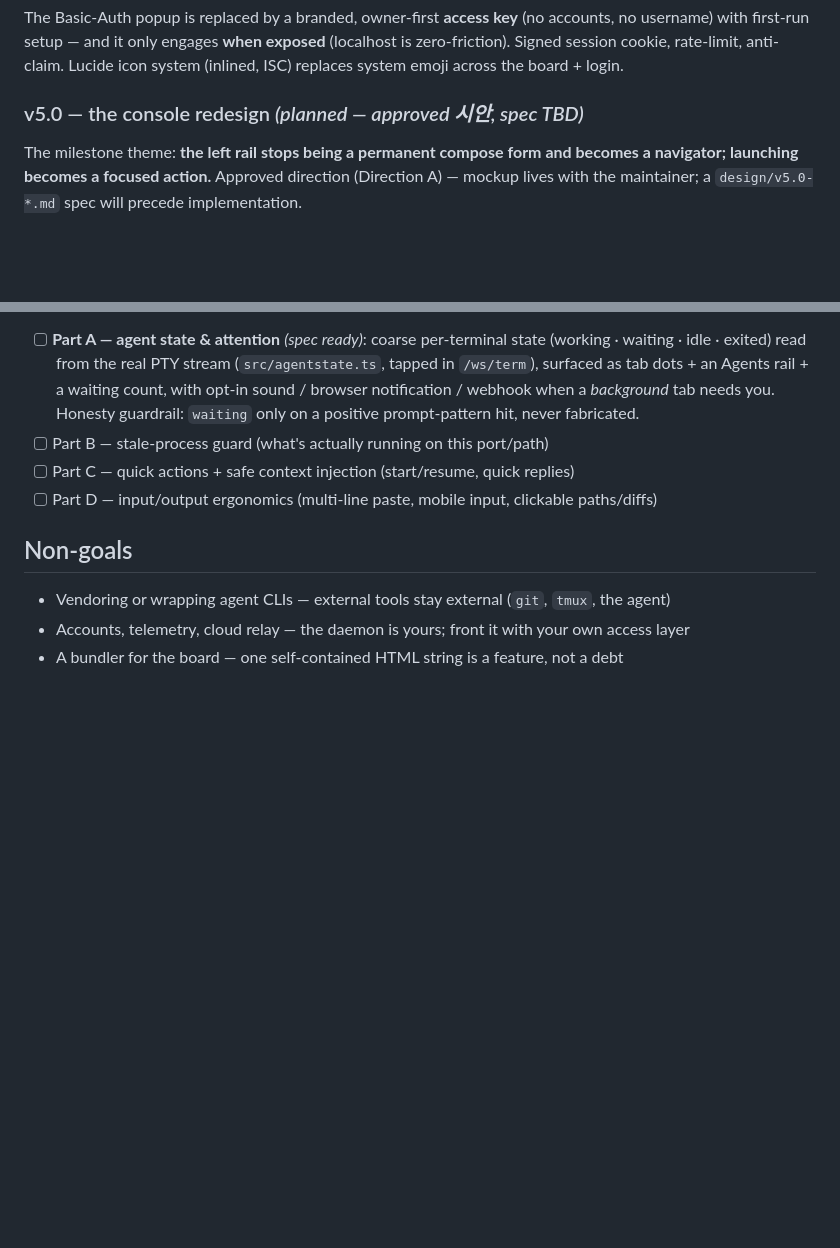
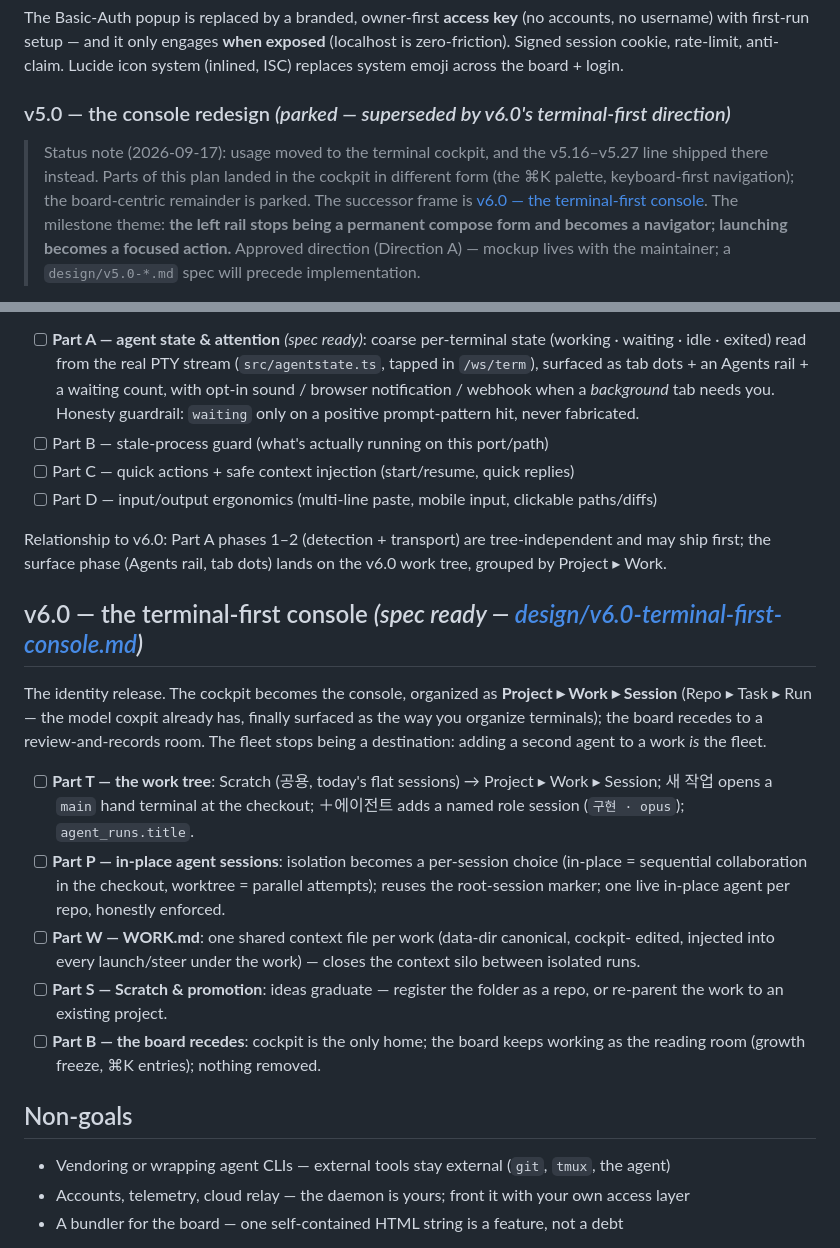
Before and after one commit to hanmariyang/coxpit-oss, a Markdown page: docs/ROADMAP.md, 2 parts joined by grey strips. Drawn GitHub-style; blank space fills up the shorter version.

```diff
--- a/docs/ROADMAP.md
+++ b/docs/ROADMAP.md
@@ -196,7 +196,12 @@ no username) with first-run setup — and it only engages **when exposed** (loca
 zero-friction). Signed session cookie, rate-limit, anti-claim. Lucide icon system
 (inlined, ISC) replaces system emoji across the board + login.
 
-### v5.0 — the console redesign *(planned — approved 시안, spec TBD)*
+### v5.0 — the console redesign *(parked — superseded by v6.0's terminal-first direction)*
+
+> Status note (2026-09-17): usage moved to the terminal cockpit, and the v5.16–v5.27 line
+> shipped there instead. Parts of this plan landed in the cockpit in different form (the ⌘K
+> palette, keyboard-first navigation); the board-centric remainder is parked. The successor
+> frame is [v6.0 — the terminal-first console](../design/v6.0-terminal-first-console.md).
 The milestone theme: **the left rail stops being a permanent compose form and becomes a
 navigator; launching becomes a focused action.** Approved direction (Direction A) —
 mockup lives with the maintainer; a `design/v5.0-*.md` spec will precede implementation.
@@ -292,6 +297,31 @@ what works, no stub state; PokeTokenBar — ambient glance).
 - [ ] Part C — quick actions + safe context injection (start/resume, quick replies)
 - [ ] Part D — input/output ergonomics (multi-line paste, mobile input, clickable paths/diffs)
 
+Relationship to v6.0: Part A phases 1–2 (detection + transport) are tree-independent and may
+ship first; the surface phase (Agents rail, tab dots) lands on the v6.0 work tree, grouped by
+Project ▸ Work.
+
+## v6.0 — the terminal-first console *(spec ready — [design/v6.0-terminal-first-console.md](../design/v6.0-terminal-first-console.md))*
+
+The identity release. The cockpit becomes the console, organized as **Project ▸ Work ▸
+Session** (Repo ▸ Task ▸ Run — the model coxpit already has, finally surfaced as the way you
+organize terminals); the board recedes to a review-and-records room. The fleet stops being a
+destination: adding a second agent to a work *is* the fleet.
+
+- [ ] **Part T — the work tree**: Scratch (공용, today's flat sessions) → Project ▸ Work ▸
+      Session; 새 작업 opens a `main` hand terminal at the checkout; ＋에이전트 adds a named
+      role session (`구현 · opus`); `agent_runs.title`.
+- [ ] **Part P — in-place agent sessions**: isolation becomes a per-session choice
+      (in-place = sequential collaboration in the checkout, worktree = parallel attempts);
+      reuses the root-session marker; one live in-place agent per repo, honestly enforced.
+- [ ] **Part W — WORK.md**: one shared context file per work (data-dir canonical, cockpit-
+      edited, injected into every launch/steer under the work) — closes the context silo
+      between isolated runs.
+- [ ] **Part S — Scratch & promotion**: ideas graduate — register the folder as a repo, or
+      re-parent the work to an existing project.
+- [ ] **Part B — the board recedes**: cockpit is the only home; the board keeps working as
+      the reading room (growth freeze, ⌘K entries); nothing removed.
+
 ## Non-goals
 
 - Vendoring or wrapping agent CLIs — external tools stay external (`git`, `tmux`, the agent)
```
Also changed, not shown: design/v6.0-terminal-first-console.md (added, +204 -0 lines).
